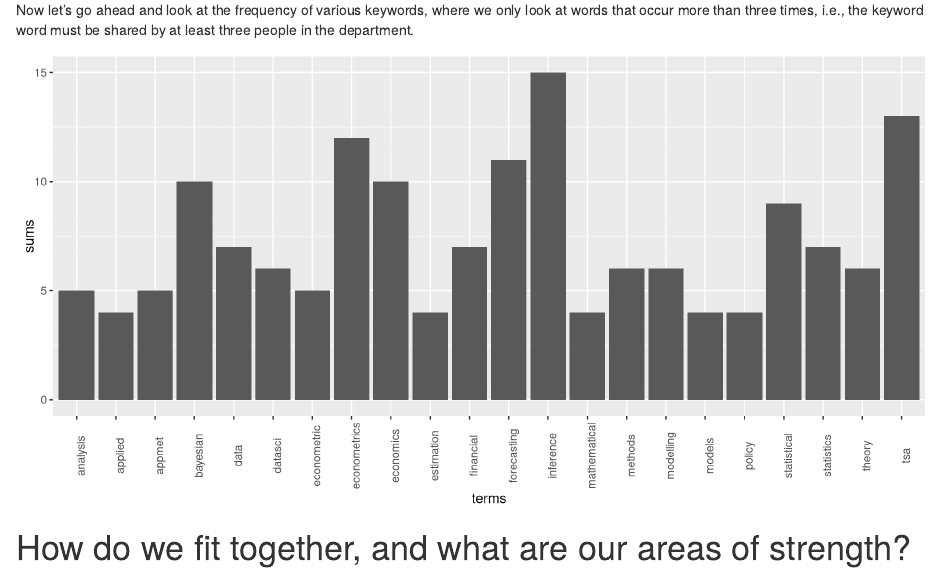
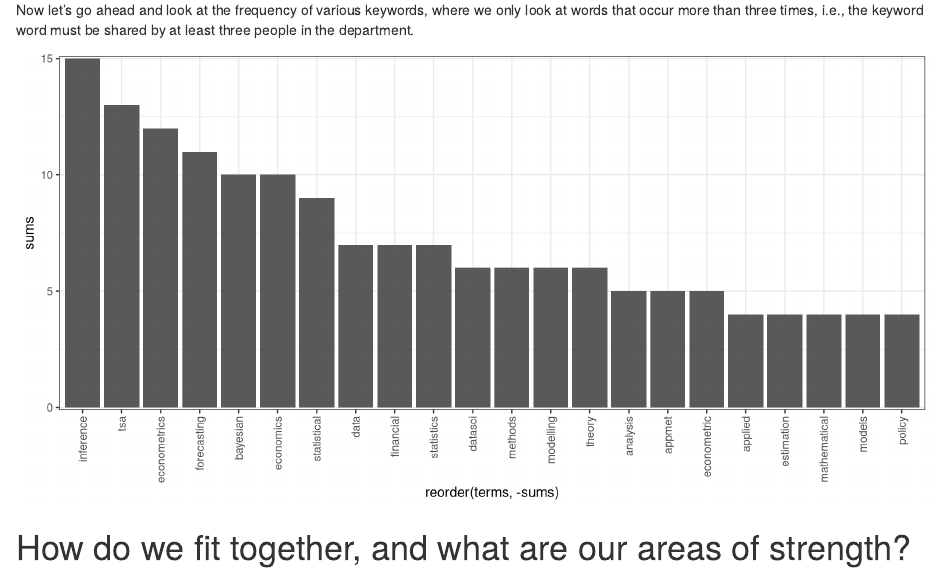
Before and after one commit to dtfrazier/EBS_Keywords, an R Markdown document (Staff_Mapping.Rmd): the page in a window 1100 px wide, from 1680 px down. Rendered offline with R 4.5, knitr and Pandoc, with nearby package versions; code that draws random numbers runs with fixed seeds of ours; some code elsewhere in the file could not run offline.

Commit message:
Sort the bar chart for @dicook

```diff
--- a/Staff_Mapping.Rmd
+++ b/Staff_Mapping.Rmd
@@ -176,8 +176,14 @@ wf <- wf %>% gather(key = "terms", value = "freq", -docs)
 
 new_df<-wf %>% group_by(terms) %>% summarize(sums=sum(freq)) %>% arrange(sums)
 
-new_df %>% filter(sums>3) %>% ggplot(aes(terms, sums)) +
-  geom_bar(stat="identity")+   theme(axis.text.x=element_text(angle=90,))
+new_df %>%
+  filter(sums > 3) %>%
+  ggplot(aes(reorder(terms, -sums), sums)) +
+  geom_bar(stat = "identity") +
+  theme(axis.text.x = element_text(angle = 90, )) +
+  theme_bw() +
+  scale_y_continuous(expand = c(0, 0.1)) +
+  theme(axis.text.x = element_text(angle = 90, hjust = 1, vjust = 0.5))
 
 
 
```
Also changed, not shown: Staff_Mapping.Rmd (2 more changed lines).
